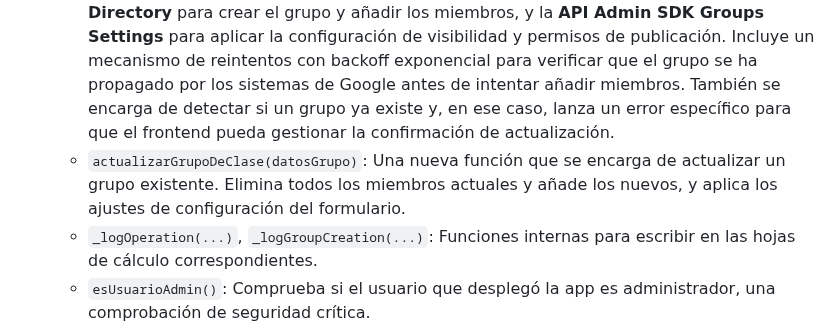
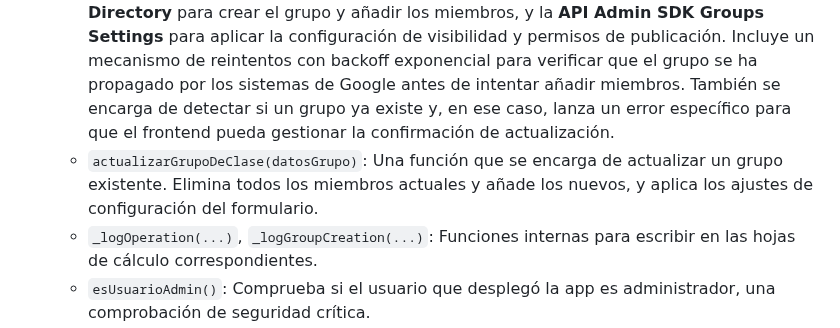
Before and after one commit to pfelipm/classroom-groups-proxy, a Markdown page: README.md, the part around the change. GitHub-like rendering.

Commit message:
docs: Remove 'new' from function description in READMEs

```diff
--- a/README.md
+++ b/README.md
@@ -84,7 +84,7 @@ El proyecto sigue una arquitectura cliente-servidor simple, típica de las aplic
     *   `doGet(e)`: Es el punto de entrada principal. Sirve el fichero `index.html` cuando un usuario accede a la URL de la aplicación.
     *   `obtenerCursos()`, `obtenerUsuarios(idCurso)`: Funciones que se comunican con la **API de Google Classroom** para obtener los datos necesarios.
     *   `crearGrupoDeClase(datosGrupo)`: La función más compleja. Utiliza la **API Admin SDK Directory** para crear el grupo y añadir los miembros, y la **API Admin SDK Groups Settings** para aplicar la configuración de visibilidad y permisos de publicación. Incluye un mecanismo de reintentos con backoff exponencial para verificar que el grupo se ha propagado por los sistemas de Google antes de intentar añadir miembros. También se encarga de detectar si un grupo ya existe y, en ese caso, lanza un error específico para que el frontend pueda gestionar la confirmación de actualización.
-    *   `actualizarGrupoDeClase(datosGrupo)`: Una nueva función que se encarga de actualizar un grupo existente. Elimina todos los miembros actuales y añade los nuevos, y aplica los ajustes de configuración del formulario.
+    *   `actualizarGrupoDeClase(datosGrupo)`: Una función que se encarga de actualizar un grupo existente. Elimina todos los miembros actuales y añade los nuevos, y aplica los ajustes de configuración del formulario.
     *   `_logOperation(...)`, `_logGroupCreation(...)`: Funciones internas para escribir en las hojas de cálculo correspondientes.
     *   `esUsuarioAdmin()`: Comprueba si el usuario que desplegó la app es administrador, una comprobación de seguridad crítica.
 
```
Also changed, not shown: README.en.md (+1 -1 lines).
